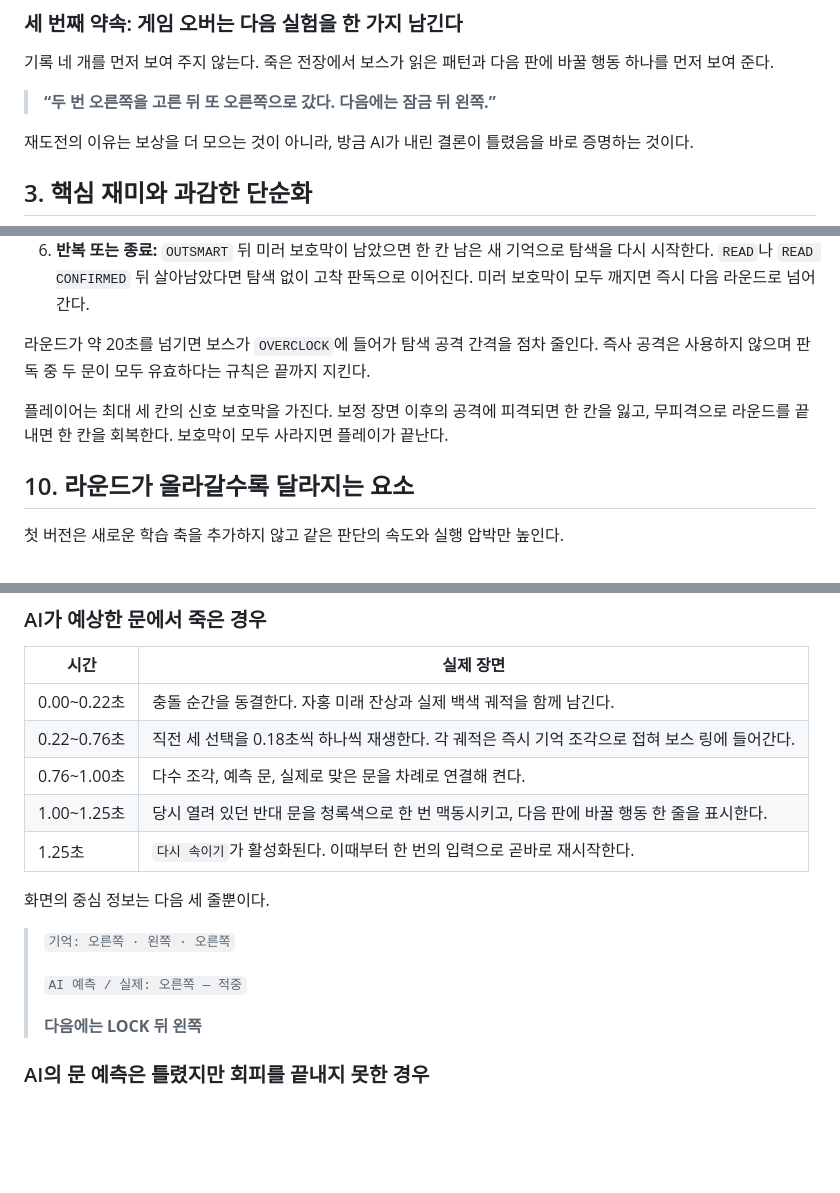
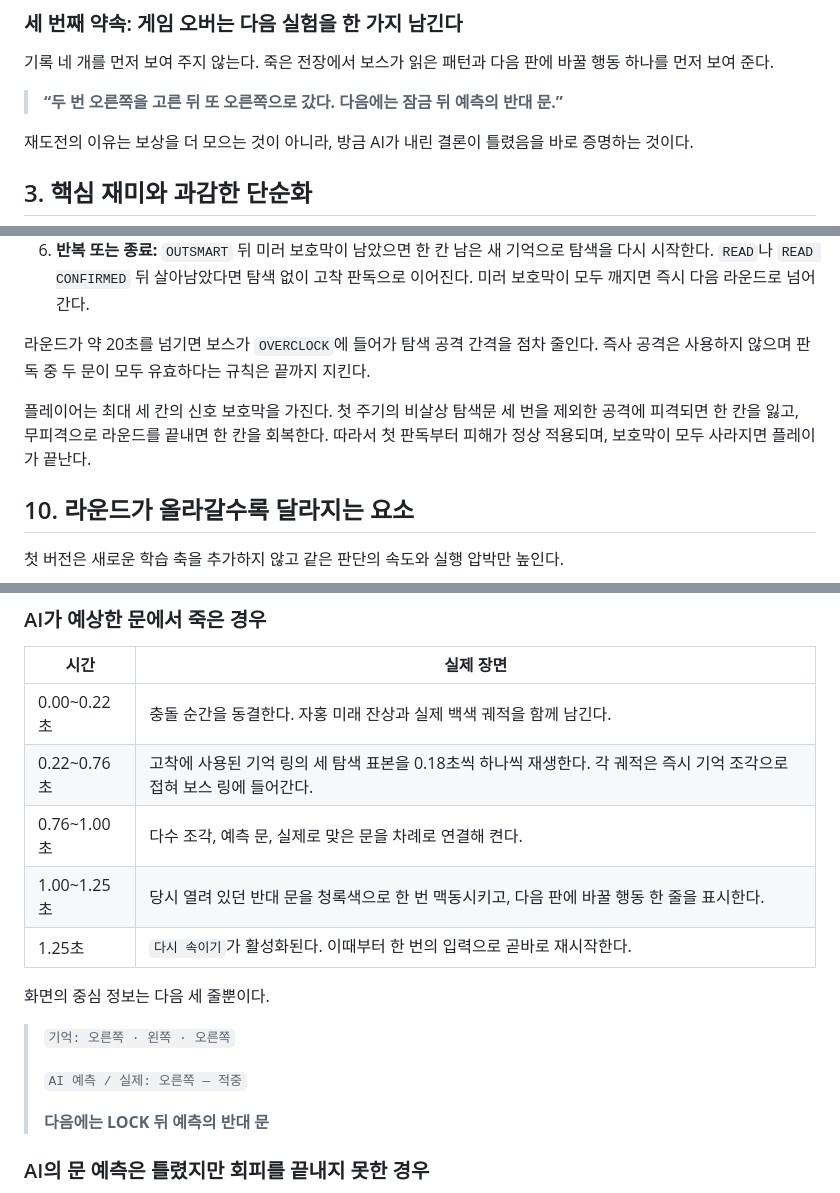
Before and after one commit to silvermaking/mirror-me-ai, a Markdown page: docs/GAME_DESIGN.md, 3 parts joined by grey strips. Drawn GitHub-style; blank space fills up the shorter version.

```diff
--- a/docs/GAME_DESIGN.md
+++ b/docs/GAME_DESIGN.md
@@ -28,7 +28,7 @@
 
 기록 네 개를 먼저 보여 주지 않는다. 죽은 전장에서 보스가 읽은 패턴과 다음 판에 바꿀 행동 하나를 먼저 보여 준다.
 
-> **“두 번 오른쪽을 고른 뒤 또 오른쪽으로 갔다. 다음에는 잠금 뒤 왼쪽.”**
+> **“두 번 오른쪽을 고른 뒤 또 오른쪽으로 갔다. 다음에는 잠금 뒤 예측의 반대 문.”**
 
 재도전의 이유는 보상을 더 모으는 것이 아니라, 방금 AI가 내린 결론이 틀렸음을 바로 증명하는 것이다.
 
@@ -218,7 +218,7 @@ AI는 자유 이동 전체를 몰래 읽지 않는다. 자신이 제시한 좌
 
 라운드가 약 20초를 넘기면 보스가 `OVERCLOCK`에 들어가 탐색 공격 간격을 점차 줄인다. 즉사 공격은 사용하지 않으며 판독 중 두 문이 모두 유효하다는 규칙은 끝까지 지킨다.
 
-플레이어는 최대 세 칸의 신호 보호막을 가진다. 보정 장면 이후의 공격에 피격되면 한 칸을 잃고, 무피격으로 라운드를 끝내면 한 칸을 회복한다. 보호막이 모두 사라지면 플레이가 끝난다.
+플레이어는 최대 세 칸의 신호 보호막을 가진다. 첫 주기의 비살상 탐색문 세 번을 제외한 공격에 피격되면 한 칸을 잃고, 무피격으로 라운드를 끝내면 한 칸을 회복한다. 따라서 첫 판독부터 피해가 정상 적용되며, 보호막이 모두 사라지면 플레이가 끝난다.
 
 ## 10. 라운드가 올라갈수록 달라지는 요소
 
@@ -273,7 +273,7 @@ AI는 자유 이동 전체를 몰래 읽지 않는다. 자신이 제시한 좌
 | 시간 | 실제 장면 |
 | --- | --- |
 | 0.00~0.22초 | 충돌 순간을 동결한다. 자홍 미래 잔상과 실제 백색 궤적을 함께 남긴다. |
-| 0.22~0.76초 | 직전 세 선택을 0.18초씩 하나씩 재생한다. 각 궤적은 즉시 기억 조각으로 접혀 보스 링에 들어간다. |
+| 0.22~0.76초 | 고착에 사용된 기억 링의 세 탐색 표본을 0.18초씩 하나씩 재생한다. 각 궤적은 즉시 기억 조각으로 접혀 보스 링에 들어간다. |
 | 0.76~1.00초 | 다수 조각, 예측 문, 실제로 맞은 문을 차례로 연결해 켠다. |
 | 1.00~1.25초 | 당시 열려 있던 반대 문을 청록색으로 한 번 맥동시키고, 다음 판에 바꿀 행동 한 줄을 표시한다. |
 | 1.25초 | `다시 속이기`가 활성화된다. 이때부터 한 번의 입력으로 곧바로 재시작한다. |
@@ -284,7 +284,7 @@ AI는 자유 이동 전체를 몰래 읽지 않는다. 자신이 제시한 좌
 >
 > `AI 예측 / 실제: 오른쪽 — 적중`
 >
-> **다음에는 LOCK 뒤 왼쪽**
+> **다음에는 LOCK 뒤 예측의 반대 문**
 
 ### AI의 문 예측은 틀렸지만 회피를 끝내지 못한 경우
 
```
Also changed, not shown: docs/VERTICAL_SLICE.md (added, +249 -0 lines).
